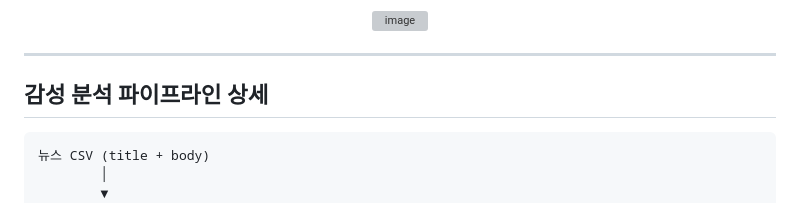
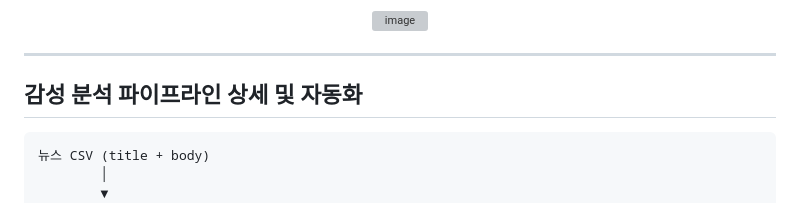
Before and after one commit to chodonghee-hub/Crypto-Trend-Analysis, a Markdown page: README.md, the part around one of its changes. Drawn GitHub-style; grey boxes are pictures that could not be loaded.

Commit message:
fix: update README

````diff
--- a/README.md
+++ b/README.md
@@ -366,7 +366,7 @@ $$\alpha^* = \underset{\alpha}{\arg\max}\ \frac{1}{4}\sum_{\tau \in \{5,\, 15,\,
 
 ---
 
-## 감성 분석 파이프라인 상세
+## 감성 분석 파이프라인 상세 및 자동화
 
 ```
 뉴스 CSV (title + body)
````
Also changed, not shown: other parts of README.md (+4 -0 lines).
